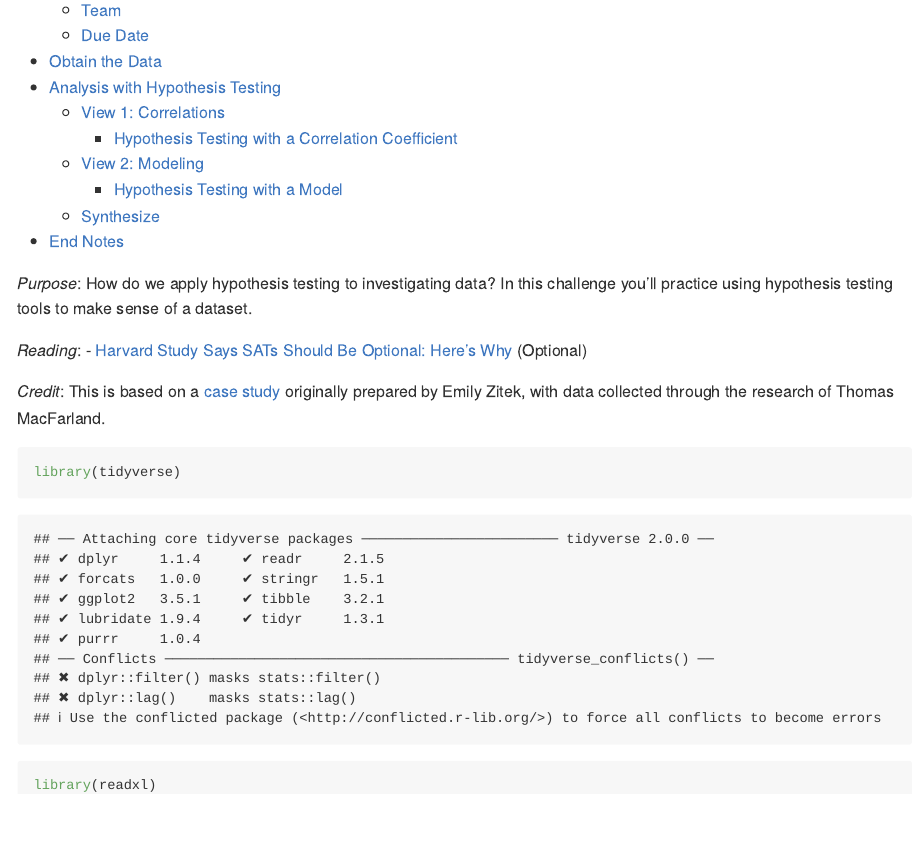
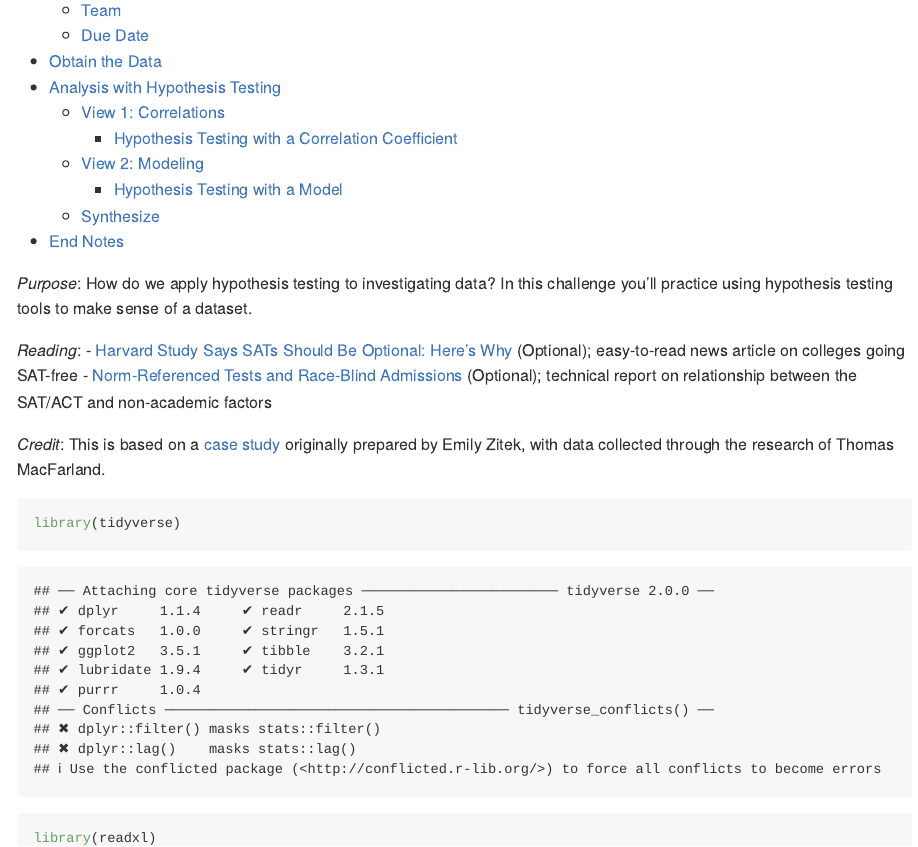
Before and after one commit to olincollege/data-science-2020-03, an R Markdown document (challenges/c10-sat-assignment.Rmd): the page in a window 1100 px wide, from 200 px down. Rendered offline with R 4.5, knitr and Pandoc, with nearby package versions; some code elsewhere in the file could not run offline.

Commit message:
add additional reading

```diff
--- a/challenges/c10-sat-assignment.Rmd
+++ b/challenges/c10-sat-assignment.Rmd
@@ -10,7 +10,8 @@ output:
 *Purpose*: How do we apply hypothesis testing to investigating data? In this challenge you'll practice using hypothesis testing tools to make sense of a dataset.
 
 *Reading*:
-- [Harvard Study Says SATs Should Be Optional: Here's Why](https://www.csmonitor.com/USA/USA-Update/2016/0120/Harvard-study-says-SATs-should-be-optional.-Here-s-why) (Optional)
+- [Harvard Study Says SATs Should Be Optional: Here's Why](https://www.csmonitor.com/USA/USA-Update/2016/0120/Harvard-study-says-SATs-should-be-optional.-Here-s-why) (Optional); easy-to-read news article on colleges going SAT-free
+- [Norm-Referenced Tests and Race-Blind Admissions](https://cshe.berkeley.edu/publications/norm-referenced-tests-and-race-blind-admissions-case-eliminating-sat-and-act-university) (Optional); technical report on relationship between the SAT/ACT and non-academic factors
 
 *Credit*: This is based on a [case study](http://onlinestatbook.com/2/case_studies/sat.html) originally prepared by Emily Zitek, with data collected through the research of Thomas MacFarland.
 
```
